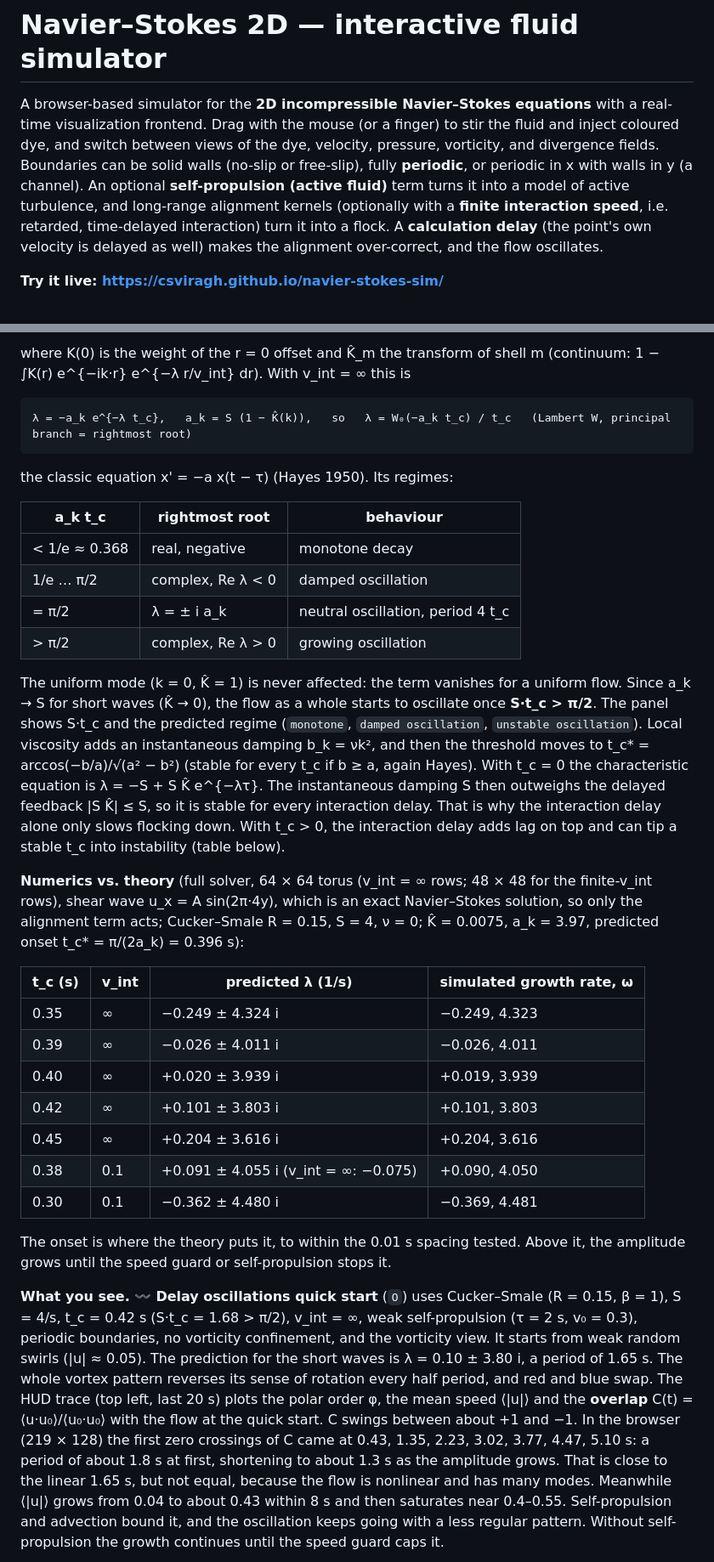
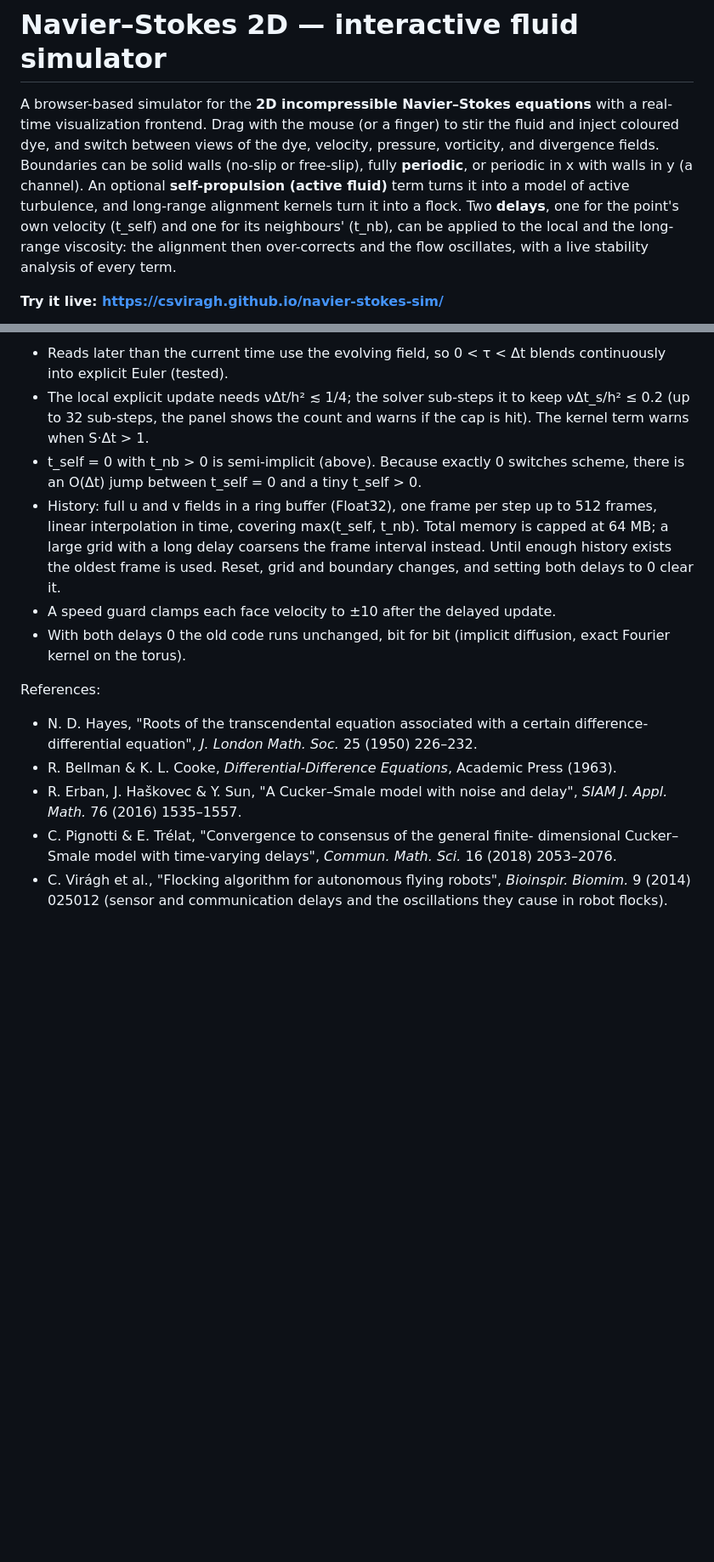
Before and after one commit to csviragh/navier-stokes-sim, a Markdown page: README.md, 2 parts joined by grey strips. Shown: that part at 85% size. Drawn GitHub-style; blank space fills up the shorter version.

````diff
--- a/README.md
+++ b/README.md
@@ -6,10 +6,11 @@ stir the fluid and inject coloured dye, and switch between views of the dye,
 velocity, pressure, vorticity, and divergence fields. Boundaries can be solid
 walls (no-slip or free-slip), fully **periodic**, or periodic in x with walls in
 y (a channel). An optional **self-propulsion (active fluid)** term turns it
-into a model of active turbulence, and long-range alignment kernels (optionally
-with a **finite interaction speed**, i.e. retarded, time-delayed interaction)
-turn it into a flock. A **calculation delay** (the point's own velocity is
-delayed as well) makes the alignment over-correct, and the flow oscillates.
+into a model of active turbulence, and long-range alignment kernels turn it
+into a flock. Two **delays**, one for the point's own velocity (t_self) and one
+for its neighbours' (t_nb), can be applied to the local and the long-range
+viscosity: the alignment then over-corrects and the flow oscillates, with a live
+stability analysis of every term.
 
 **Try it live: <https://csviragh.github.io/navier-stokes-sim/>**
 
@@ -310,66 +345,33 @@ k of each velocity component obeys
 ```
 
-where K(0) is the weight of the r = 0 offset and K̂_m the transform of shell m
-(continuum: 1 − ∫K(r) e^{−ik·r} e^{−λ r/v_int} dr). With v_int = ∞ this is
+- Reads later than the current time use the evolving field, so 0 < τ < Δt blends
+  continuously into explicit Euler (tested).
+- The local explicit update needs νΔt/h² ≲ 1/4; the solver sub-steps it to keep
+  νΔt_s/h² ≤ 0.2 (up to 32 sub-steps, the panel shows the count and warns if the
+  cap is hit). The kernel term warns when S·Δt > 1.
+- t_self = 0 with t_nb > 0 is semi-implicit (above). Because exactly 0 switches
+  scheme, there is an O(Δt) jump between t_self = 0 and a tiny t_self > 0.
+- History: full u and v fields in a ring buffer (Float32), one frame per step
+  up to 512 frames, linear interpolation in time, covering max(t_self, t_nb).
+  Total memory is capped at 64 MB; a large grid with a long delay coarsens the
+  frame interval instead. Until enough history exists the oldest frame is used.
+  Reset, grid and boundary changes, and setting both delays to 0 clear it.
+- A speed guard clamps each face velocity to ±10 after the delayed update.
+- With both delays 0 the old code runs unchanged, bit for bit (implicit
+  diffusion, exact Fourier kernel on the torus).
 
-```
-λ = −a_k e^{−λ t_c},   a_k = S (1 − K̂(k)),   so   λ = W₀(−a_k t_c) / t_c   (Lambert W, principal branch = rightmost root)
-```
+References:
 
-the classic equation x' = −a x(t − τ) (Hayes 1950). Its regimes:
+- N. D. Hayes, "Roots of the transcendental equation associated with a certain
+  difference-differential equation", *J. London Math. Soc.* 25 (1950) 226–232.
+- R. Bellman & K. L. Cooke, *Differential-Difference Equations*, Academic Press
+  (1963).
+- R. Erban, J. Haškovec & Y. Sun, "A Cucker–Smale model with noise and delay",
+  *SIAM J. Appl. Math.* 76 (2016) 1535–1557.
+- C. Pignotti & E. Trélat, "Convergence to consensus of the general finite-
+  dimensional Cucker–Smale model with time-varying delays", *Commun. Math. Sci.*
+  16 (2018) 2053–2076.
+- C. Virágh et al., "Flocking algorithm for autonomous flying robots",
+  *Bioinspir. Biomim.* 9 (2014) 025012 (sensor and communication delays and the
+  oscillations they cause in robot flocks).
 
-| a_k t_c | rightmost root | behaviour |
-|---|---|---|
-| < 1/e ≈ 0.368 | real, negative | monotone decay |
-| 1/e … π/2 | complex, Re λ < 0 | damped oscillation |
-| = π/2 | λ = ± i a_k | neutral oscillation, period 4 t_c |
-| > π/2 | complex, Re λ > 0 | growing oscillation |
-
-The uniform mode (k = 0, K̂ = 1) is never affected: the term vanishes for a
-uniform flow. Since a_k → S for short waves (K̂ → 0), the flow as a whole starts
-to oscillate once **S·t_c > π/2**. The panel shows S·t_c and the predicted regime
-(`monotone`, `damped oscillation`, `unstable oscillation`). Local viscosity adds
-an instantaneous damping b_k = νk², and then the threshold moves to
-t_c* = arccos(−b/a)/√(a² − b²) (stable for every t_c if b ≥ a, again Hayes). With t_c = 0
-the characteristic equation is λ = −S + S K̂ e^{−λτ}. The instantaneous damping S
-then outweighs the delayed feedback |S K̂| ≤ S, so it is stable for every
-interaction delay. That is why the interaction delay alone only slows flocking
-down. With t_c > 0, the interaction delay adds lag on top and can tip a stable
-t_c into instability (table below).
-
-**Numerics vs. theory** (full solver, 64 × 64 torus (v_int = ∞ rows; 48 × 48 for the
-finite-v_int rows), shear wave u_x = A sin(2π·4y),
-which is an exact Navier–Stokes solution, so only the alignment term acts;
-Cucker–Smale R = 0.15, S = 4, ν = 0; K̂ = 0.0075, a_k = 3.97, predicted onset
-t_c* = π/(2a_k) = 0.396 s):
-
-| t_c (s) | v_int | predicted λ (1/s) | simulated growth rate, ω |
-|---|---|---|---|
-| 0.35 | ∞ | −0.249 ± 4.324 i | −0.249, 4.323 |
-| 0.39 | ∞ | −0.026 ± 4.011 i | −0.026, 4.011 |
-| 0.40 | ∞ | +0.020 ± 3.939 i | +0.019, 3.939 |
-| 0.42 | ∞ | +0.101 ± 3.803 i | +0.101, 3.803 |
-| 0.45 | ∞ | +0.204 ± 3.616 i | +0.204, 3.616 |
-| 0.38 | 0.1 | +0.091 ± 4.055 i (v_int = ∞: −0.075) | +0.090, 4.050 |
-| 0.30 | 0.1 | −0.362 ± 4.480 i | −0.369, 4.481 |
-
-The onset is where the theory puts it, to within the 0.01 s spacing tested. Above
-it, the amplitude grows until the speed guard or self-propulsion stops it.
-
-**What you see.** **〰️ Delay oscillations quick start** (`O`) uses Cucker–Smale
-(R = 0.15, β = 1), S = 4/s, t_c = 0.42 s (S·t_c = 1.68 > π/2), v_int = ∞, weak
-self-propulsion (τ = 2 s, v₀ = 0.3), periodic boundaries, no vorticity
-confinement, and the vorticity view. It starts from weak random swirls
-(|u| ≈ 0.05). The prediction for the short waves is λ = 0.10 ± 3.80 i, a period
-of 1.65 s. The whole vortex pattern reverses its sense of rotation every half
-period, and red and blue swap. The HUD trace (top left, last 20 s) plots the polar
-order φ, the mean speed ⟨|u|⟩ and the **overlap** C(t) = ⟨u·u₀⟩/⟨u₀·u₀⟩ with
-the flow at the quick start. C swings between about +1 and −1. In the browser
-(219 × 128) the first zero crossings of C came at 0.43, 1.35, 2.23, 3.02, 3.77,
-4.47, 5.10 s: a period of about 1.8 s at first, shortening to about 1.3 s as the
-amplitude grows. That is close to the linear 1.65 s, but not equal, because the
-flow is nonlinear and has many modes. Meanwhile ⟨|u|⟩ grows from 0.04 to about
-0.43 within 8 s and then saturates near 0.4–0.55. Self-propulsion and advection
-bound it, and the oscillation keeps going with a less regular pattern. Without
-self-propulsion the growth continues until the speed guard caps it.
-
````
Also changed, not shown: other parts of README.md (+206 -211 lines), docs/delay-flocking.png (deleted), docs/delays-local.png (added), 14 other files.
